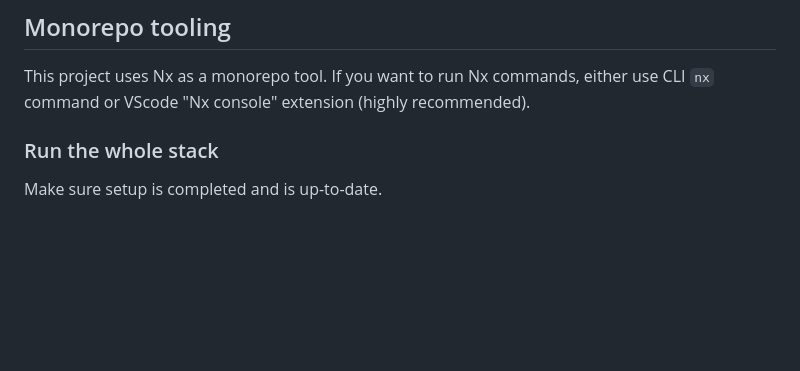
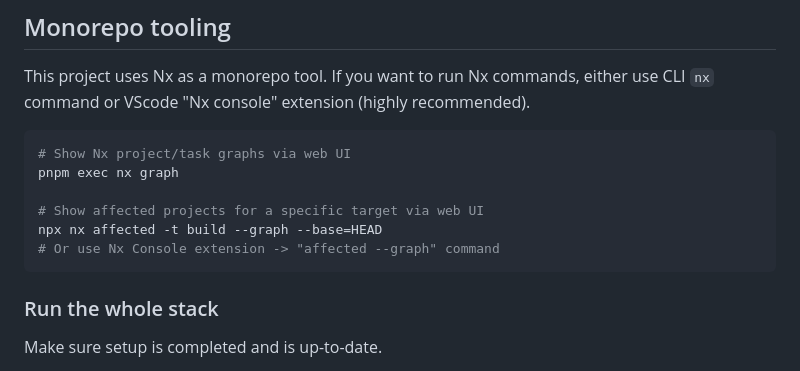
Before and after one commit to node-ex/experiments--nx-nestjs-angular--pwa-signi, a Markdown page: README.md, the part around the change. Drawn GitHub-style; blank space fills up the shorter version.

Commit message:
docs: document Nx graphs

````diff
--- a/README.md
+++ b/README.md
@@ -16,6 +16,15 @@
 ## Monorepo tooling
 
 This project uses Nx as a monorepo tool. If you want to run Nx commands, either use CLI `nx` command or VScode "Nx console" extension (highly recommended).
+
+```bash
+# Show Nx project/task graphs via web UI
+pnpm exec nx graph
+
+# Show affected projects for a specific target via web UI
+npx nx affected -t build --graph --base=HEAD
+# Or use Nx Console extension -> "affected --graph" command
+```
 
 ### Run the whole stack
 
````
